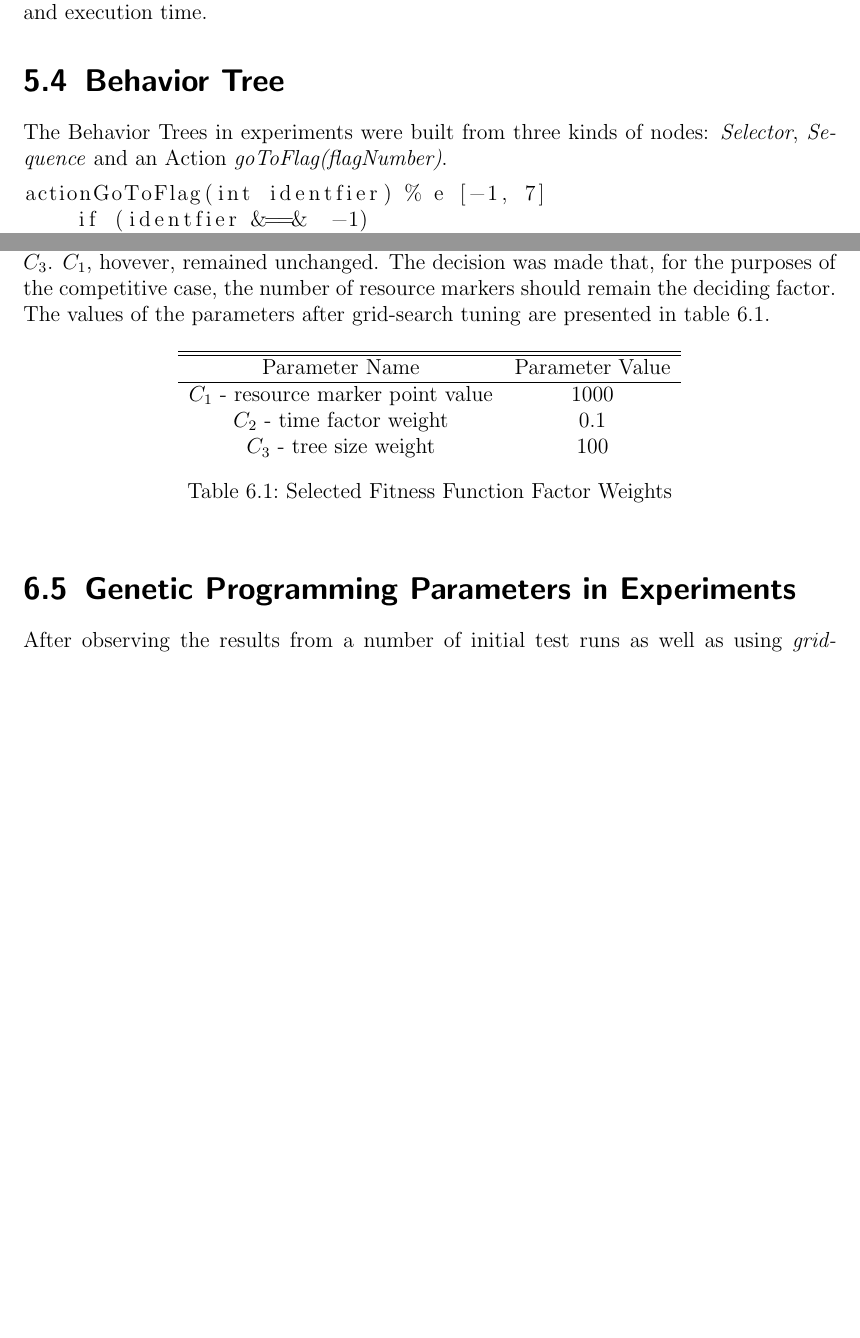
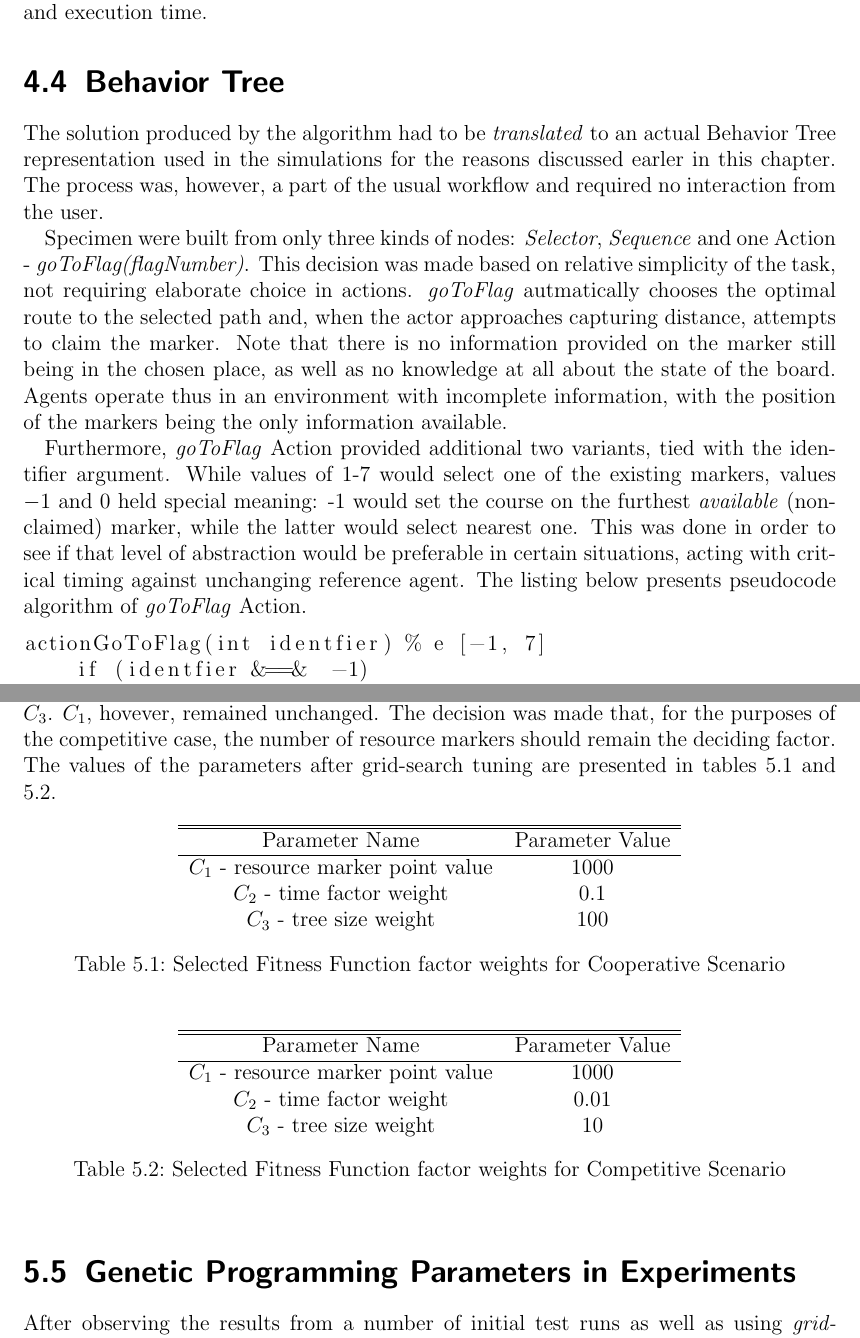
Before and after one commit to miloszmazur/report, a LaTeX thesis (main.tex, which reads chapters/method.tex, chapters/results.tex): two parts of pages 23 and 29 of 37, joined at a grey line, cut so that both start at the same text, the shorter picture padded with empty space. Compiled offline with pdfLaTeX.

Commit message:
* update method chapter with details about behavior trees built by the algorithm * change the criteria considered while evaluating the results

```diff
--- a/chapters/method.tex
+++ b/chapters/method.tex
@@ -38,7 +38,11 @@ Due to the format of the experiments, where solutions to two different scenarios
 \end{itemize}
 The first characteristic ended up being relevant only in the competitive scenario, where agents were to compete in claiming the markers: the number of claimed resources was, in fact, the defining characteristic. The relevance of the two following features, however, was common to both cases: the best solution is expected to finish the task as close to the shortest time as possible, while pressuring the algorithm to keep decreasing the size of a tree was done in the interest of both readability (and, with that, ease of modification) and execution time.
 \section{Behavior Tree}
-The Behavior Trees in experiments were built from three kinds of nodes: \textit{Selector}, \textit{Sequence} and an Action \textit{goToFlag(flagNumber)}.
+The solution produced by the algorithm had to be \textit{translated} to an actual Behavior Tree representation used in the simulations for the reasons discussed earler in this chapter. The process was, however, a part of the usual workflow and required no interaction from the user.
+
+Specimen were built from only three kinds of nodes: \textit{Selector}, \textit{Sequence} and one Action - \textit{goToFlag(flagNumber)}. This decision was made based on relative simplicity of the task, not requiring elaborate choice in actions. \textit{goToFlag} autmatically chooses the optimal route to the selected path and, when the actor approaches capturing distance, attempts to claim the marker. Note that there is no information provided on the marker still being in the chosen place, as well as no knowledge at all about the state of the board. Agents operate thus in an environment with incomplete information, with the position of the markers being the only information available.
+
+Furthermore, \textit{goToFlag} Action provided additional two variants, tied with the identifier argument. While values of 1-7 would select one of the existing markers, values $-1$ and $0$ held special meaning: -1 would set the course on the furthest \textit{available} (non-claimed) marker, while the latter would select nearest one. This was done in order to see if that level of abstraction would be preferable in certain situations, acting with critical timing against unchanging reference agent. The listing below presents pseudocode algorithm of \textit{goToFlag} Action.
 
 \begin{lstlisting}
 actionGoToFlag(int identfier) % e [-1, 7]
--- a/chapters/results.tex
+++ b/chapters/results.tex
@@ -54,8 +54,8 @@ The aforementioned point constants of the fitness funtion, defined as follows:
     \item $C_2$ - time factor weight
     \item $C_3$ - tree size weight
 \end{itemize}
-Were tuned by using \textit{grid-search} algorithm with a number of possible values of $C_2$ and $C_3$. $C_1$, hovever, remained unchanged. The decision was made that, for the purposes of the competitive case, the number of resource markers should remain the deciding factor. % ask for clarification about that
-The values of the parameters after grid-search tuning are presented in table \ref{table:x tunedfitnessfunctionparameters}.
+Were tuned by using \textit{grid-search} algorithm with a number of possible values of $C_2$ and $C_3$. $C_1$, hovever, remained unchanged. The decision was made that, for the purposes of the competitive case, the number of resource markers should remain the deciding factor.
+The values of the parameters after grid-search tuning are presented in tables \ref{table:x tunedfitnessfunctionparameterscoop} and \ref{table:x tunedfitnessfunctionparameterscomp}.
 \begin{table} [h]
     \centering
     \begin{tabular} {c c}
@@ -66,10 +66,24 @@ The values of the parameters after grid-search tuning are presented in table \re
         $C_2$ - time factor weight & 0.1 \\
         $C_3$ - tree size weight & 100 \\
     \end{tabular}
-    \caption{Selected Fitness Function Factor Weights}
-    \label{table:x tunedfitnessfunctionparameters}
+    \caption{Selected Fitness Function factor weights for Cooperative Scenario}
+    \label{table:x tunedfitnessfunctionparameterscoop}
 \end{table}
 
+
+\begin{table} [h]
+    \centering
+    \begin{tabular} {c c}
+        \hline \hline
+        Parameter Name & Parameter Value \\
+        \hline
+        $C_1$ - resource marker point value & 1000 \\
+        $C_2$ - time factor weight & 0.01 \\
+        $C_3$ - tree size weight & 10 \\
+    \end{tabular}
+    \caption{Selected Fitness Function factor weights for Competitive Scenario}
+    \label{table:x tunedfitnessfunctionparameterscomp}
+\end{table}
 \section{Genetic Programming Parameters in Experiments}
 After observing the results from a number of initial test runs as well as using \textit{grid-search} algorithm to help determine \textit{crossover rate}, \textit{mutation rate} and \textit{population size} parameters, the parameters used in the experiments are presented in table \ref{table:x selectedgpparameters}.
 
```
Also changed, not shown: main.tex (+1 -1 lines), main.pdf, chapters/method.tex (2 more changed lines), chapters/results.tex (17 more changed lines).
